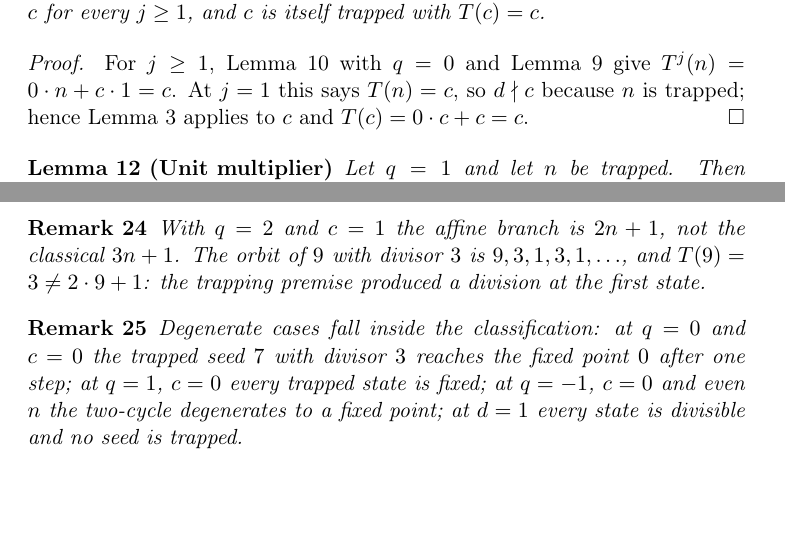
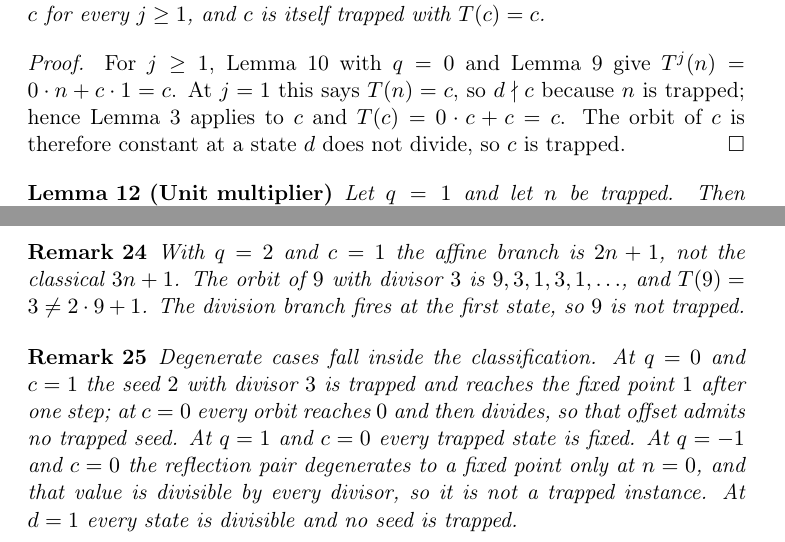
Before and after one commit to ascendnoosphere/Collatz, a LaTeX paper (QCD.SignedTraps.001/tex/SignedTraps.tex): two parts of pages 3 and 5 of 6, joined at a grey line, cut so that both start at the same text, the shorter picture padded with empty space. Compiled offline with pdfLaTeX.

Commit message:
Correct the signed trap controls and the scope list
A zero offset reaches zero and then divides, so it is not a trapped
example, and the negative unit degenerates only at the midpoint. The
documents now use a trapped zero-multiplier seed and list the same
companion obligations.

```diff
--- a/QCD.SignedTraps.001/tex/SignedTraps.tex
+++ b/QCD.SignedTraps.001/tex/SignedTraps.tex
@@ -176,7 +176,9 @@ and \(c\) is itself trapped with \(T(c)=c\).
 For \(j\ge1\), Lemma~\ref{Lem:Itinerary} with \(q=0\) and
 Lemma~\ref{Lem:Degenerate} give \(T^{j}(n)=0\cdot n+c\cdot1=c\). At \(j=1\)
 this says \(T(n)=c\), so \(d\nmid c\) because \(n\) is trapped; hence
-Lemma~\ref{Lem:Affine} applies to \(c\) and \(T(c)=0\cdot c+c=c\).
+Lemma~\ref{Lem:Affine} applies to \(c\) and \(T(c)=0\cdot c+c=c\). The
+orbit of \(c\) is therefore constant at a state \(d\) does not divide, so
+\(c\) is trapped.
 \end{proof}
 
 \begin{lemma}[Unit multiplier]\label{Lem:OneTranslation}
@@ -324,16 +326,18 @@ every time, not merely over a horizon.
 \begin{remark}\label{Rem:NotClassical}
 With \(q=2\) and \(c=1\) the affine branch is \(2n+1\), not the classical
 \(3n+1\). The orbit of \(9\) with divisor \(3\) is \(9,3,1,3,1,\dots\), and
-\(T(9)=3\ne2\cdot9+1\): the trapping premise produced a division at the first
-state.
+\(T(9)=3\ne2\cdot9+1\). The division branch fires at the first state, so
+\(9\) is not trapped.
 \end{remark}
 
 \begin{remark}\label{Rem:Degenerate}
-Degenerate cases fall inside the classification: at \(q=0\) and \(c=0\) the
-trapped seed \(7\) with divisor \(3\) reaches the fixed point \(0\) after one
-step; at \(q=1\), \(c=0\) every trapped state is fixed; at \(q=-1\), \(c=0\) and
-even \(n\) the two-cycle degenerates to a fixed point; at \(d=1\) every state is
-divisible and no seed is trapped.
+Degenerate cases fall inside the classification. At \(q=0\) and \(c=1\) the
+seed \(2\) with divisor \(3\) is trapped and reaches the fixed point \(1\) after
+one step; at \(c=0\) every orbit reaches \(0\) and then divides, so that offset
+admits no trapped seed. At \(q=1\) and \(c=0\) every trapped state is fixed. At
+\(q=-1\) and \(c=0\) the reflection pair degenerates to a fixed point only at
+\(n=0\), and that value is divisible by every divisor, so it is not a trapped
+instance. At \(d=1\) every state is divisible and no seed is trapped.
 \end{remark}
 
 \begin{remark}\label{Rem:Scope}
```
Also changed, not shown: QCD.SignedTraps.001/README.md, QCD.SignedTraps.001/tex/SignedTraps.tex (13 more changed lines), 2 other files.
